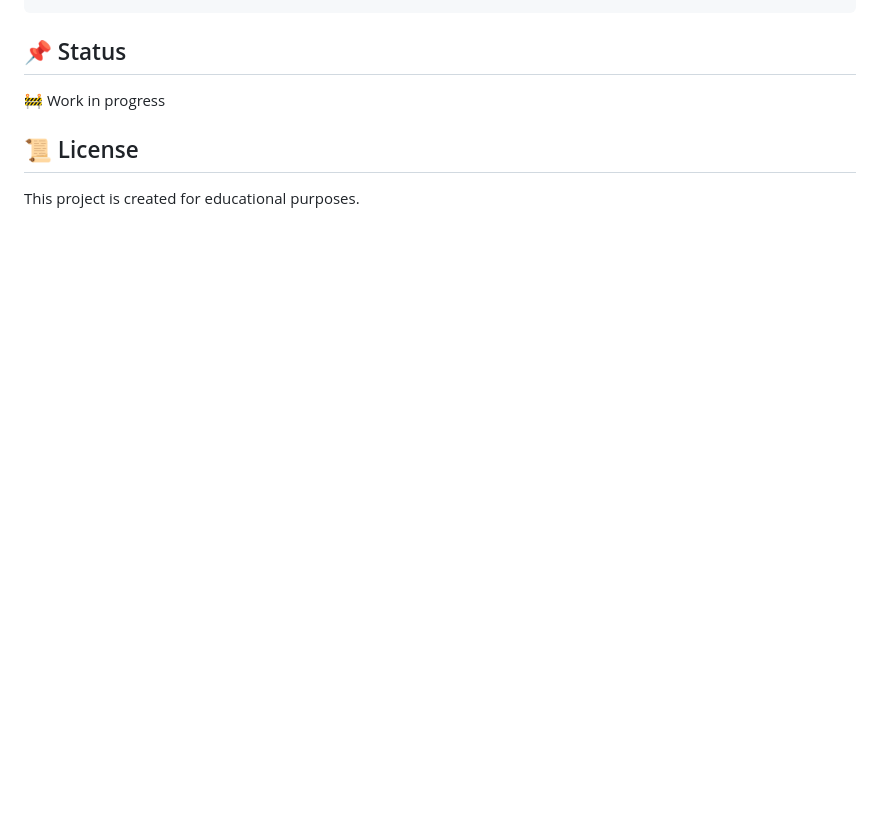
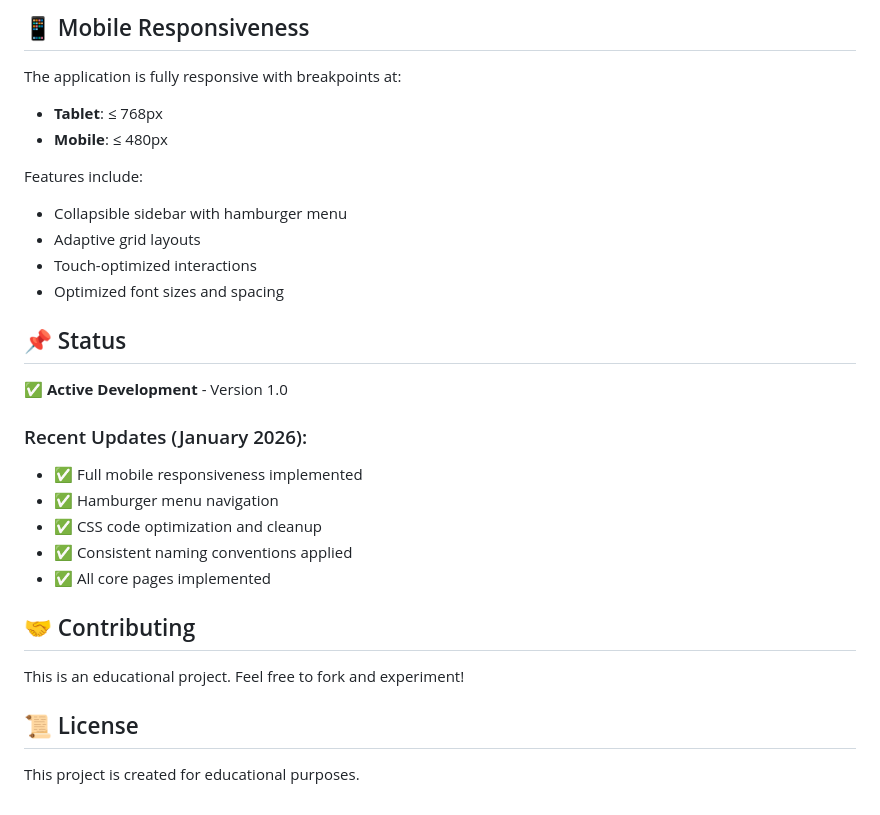
Before and after one commit to natalia12348/Bachilleratos-Mind, a Markdown page: README.md, the part around the change printed below. Drawn GitHub-style; blank space fills up the shorter version.

````diff
--- a/README.md
+++ b/README.md
@@ -43,8 +74,31 @@ Simply open `index.html` in your web browser to view the dashboard, or `login.ht
 ```
+
+## 📱 Mobile Responsiveness
+
+The application is fully responsive with breakpoints at:
+- **Tablet**: ≤ 768px
+- **Mobile**: ≤ 480px
+
+Features include:
+- Collapsible sidebar with hamburger menu
+- Adaptive grid layouts
+- Touch-optimized interactions
+- Optimized font sizes and spacing
 
 ## 📌 Status
 
-🚧 Work in progress
+✅ **Active Development** - Version 1.0
+
+### Recent Updates (January 2026):
+- ✅ Full mobile responsiveness implemented
+- ✅ Hamburger menu navigation
+- ✅ CSS code optimization and cleanup
+- ✅ Consistent naming conventions applied
+- ✅ All core pages implemented
+
+## 🤝 Contributing
+
+This is an educational project. Feel free to fork and experiment!
 
 ## 📜 License
 
````
Also changed, not shown: other parts of README.md (+56 -25 lines), img/logo-outline.png (added).
